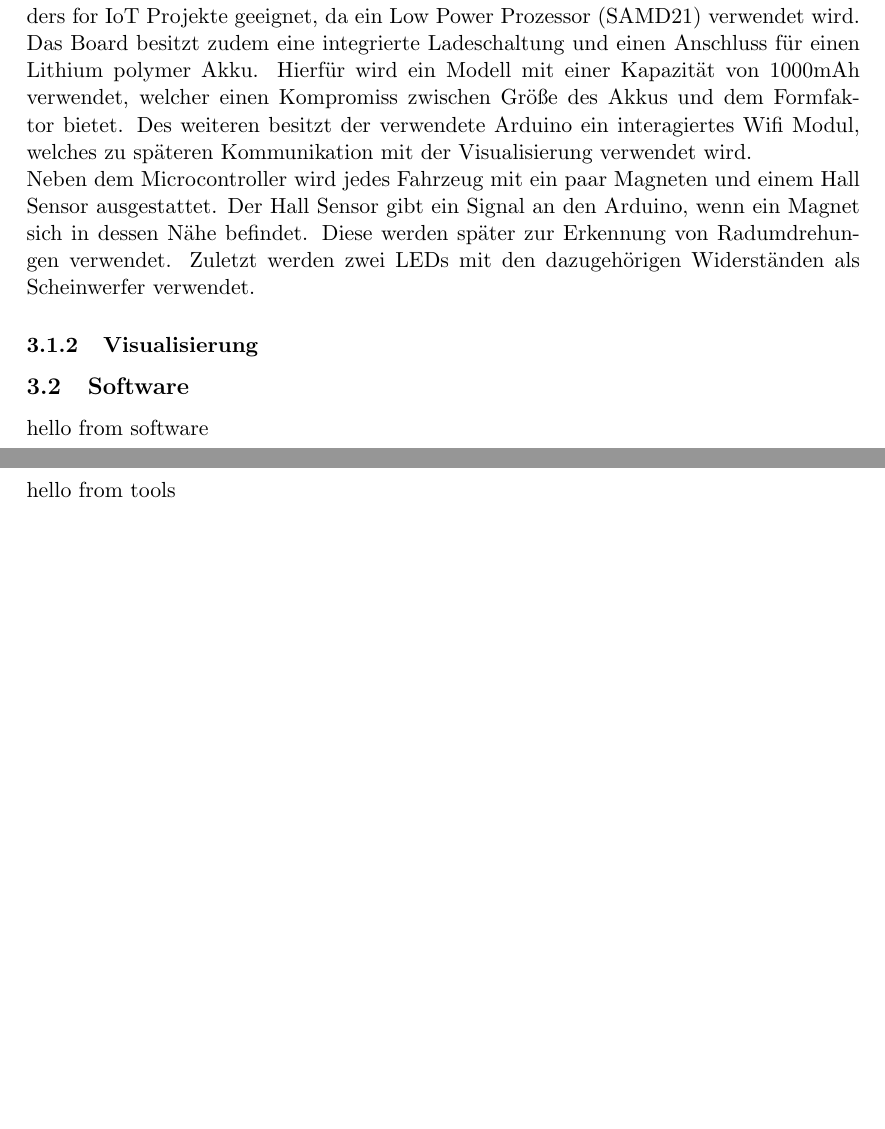
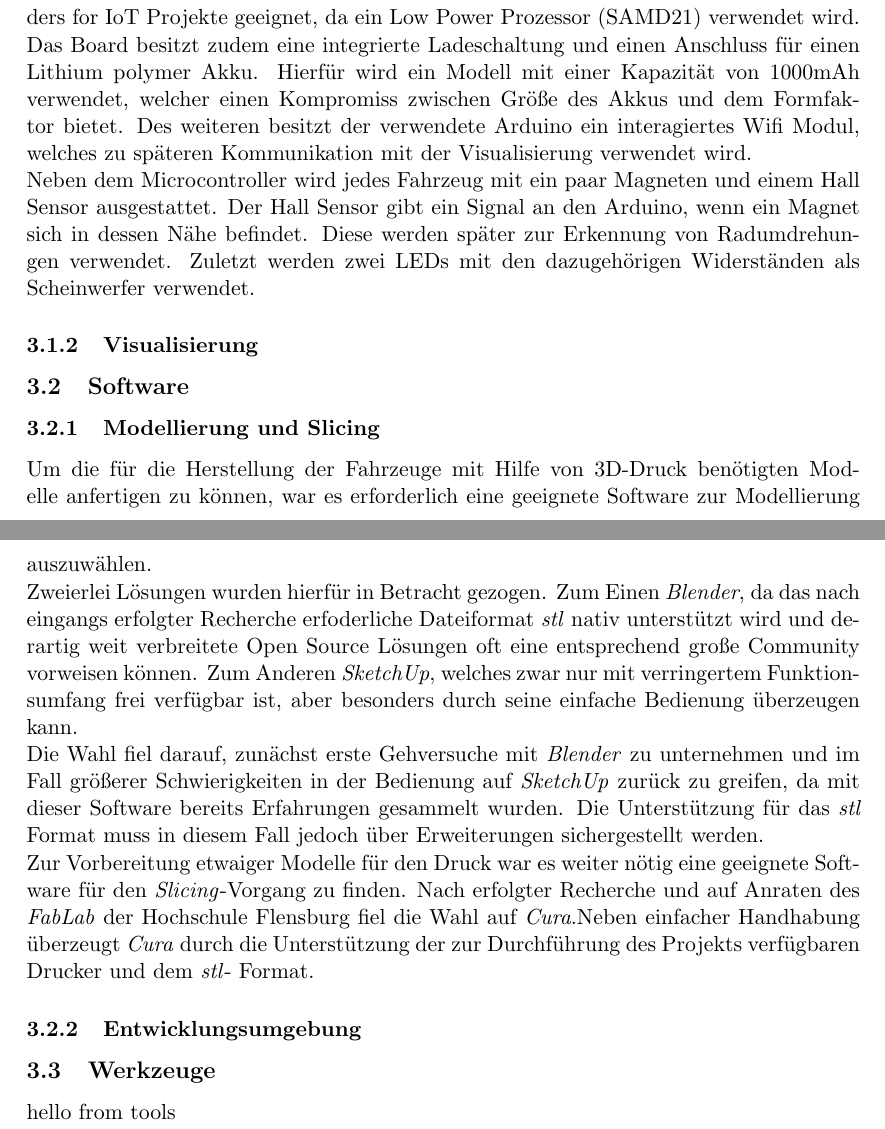
Before and after one commit to simonhauck/M-AI-SmartCars, a LaTeX document (doc/Dokumentation.tex, which reads doc/parts/components/software.tex): two parts of pages 6 and 7 of 9, joined at a grey line, cut so that both start at the same text, the shorter picture padded with empty space. Compiled offline with pdfLaTeX.

Commit message:
added partial /components/software

```diff
--- a/doc/parts/components/software.tex
+++ b/doc/parts/components/software.tex
@@ -1,5 +1,30 @@
 \documentclass[.../Dokumentation.tex]{subfiles}
 \begin{document}
     \subsection{Software}\label{sec-components-software}
-    hello from software
+    \subsubsection{Modellierung und Slicing}\label{sec-components-software-model}
+    Um die für die Herstellung der Fahrzeuge mit Hilfe von 3D-Druck benötigten
+    Modelle anfertigen zu können, war es erforderlich eine geeignete Software
+    zur Modellierung auszuwählen.\\
+    Zweierlei Lösungen wurden hierfür in Betracht gezogen.
+    Zum Einen \textit{Blender}, %TODO SOURCE
+    da das nach eingangs erfolgter Recherche erfoderliche Dateiformat
+    \textit{stl} nativ unterstützt wird und derartig weit verbreitete Open
+    Source Lösungen oft eine entsprechend große Community vorweisen können.
+    Zum Anderen \textit{SketchUp}, %TODO SOURCE
+    welches zwar nur mit verringertem
+    Funktionsumfang frei verfügbar ist, aber besonders durch seine einfache
+    Bedienung überzeugen kann.\\
+    Die Wahl fiel darauf, zunächst erste Gehversuche mit \textit{Blender}
+    zu unternehmen und im Fall größerer Schwierigkeiten in der Bedienung auf
+    \textit{SketchUp} zurück zu greifen, da mit dieser Software bereits
+    Erfahrungen gesammelt wurden. Die Unterstützung für das \textit{stl} Format
+    muss in diesem Fall jedoch über Erweiterungen sichergestellt werden.\\
+    Zur Vorbereitung etwaiger Modelle für den Druck war es weiter nötig
+    eine geeignete Software für den \textit{Slicing}-Vorgang zu finden.
+    Nach erfolgter Recherche und auf Anraten des \textit{FabLab} der Hochschule
+    Flensburg fiel die Wahl auf \textit{Cura}.%TODO SOURCE
+    Neben einfacher Handhabung überzeugt \textit{Cura} durch die Unterstützung
+    der zur Durchführung des Projekts verfügbaren Drucker und dem \textit{stl}-
+    Format.
+    \subsubsection{Entwicklungsumgebung}
 \end{document}
```
Also changed, not shown: doc/Dokumentation.pdf.
